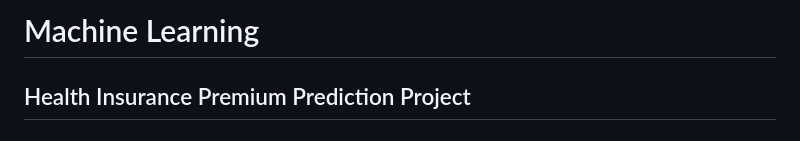
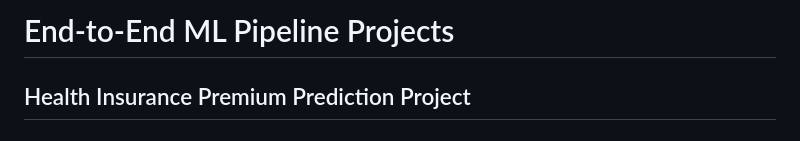
Before and after one commit to rakeshkawle/health-insurance-premium, a Markdown page: README.md, the part around the change. Drawn GitHub-style.

```diff
--- a/README.md
+++ b/README.md
@@ -1,4 +1,4 @@
-# Machine Learning
+# End-to-End ML Pipeline Projects
 ## Health Insurance Premium Prediction Project
 
 
```
